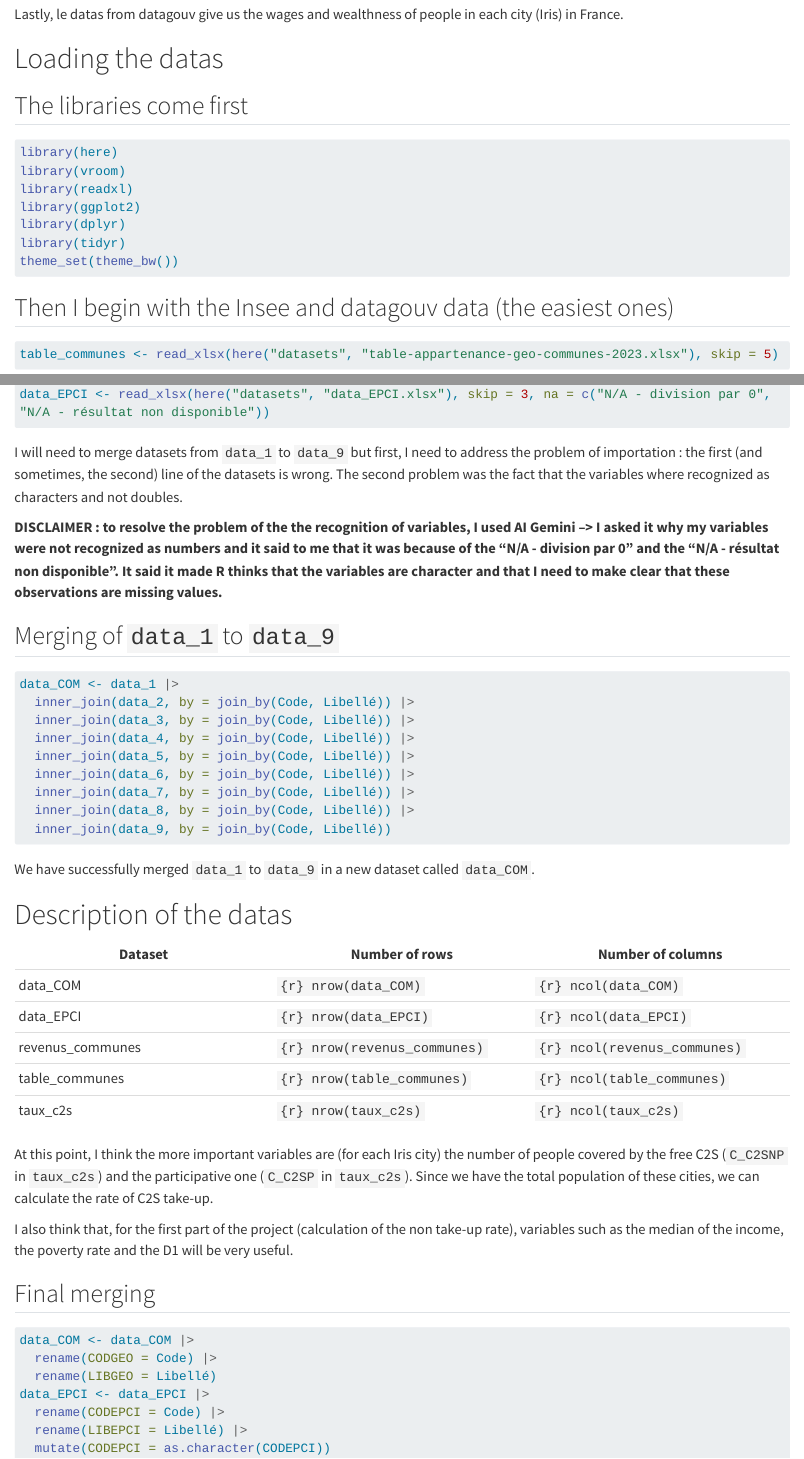
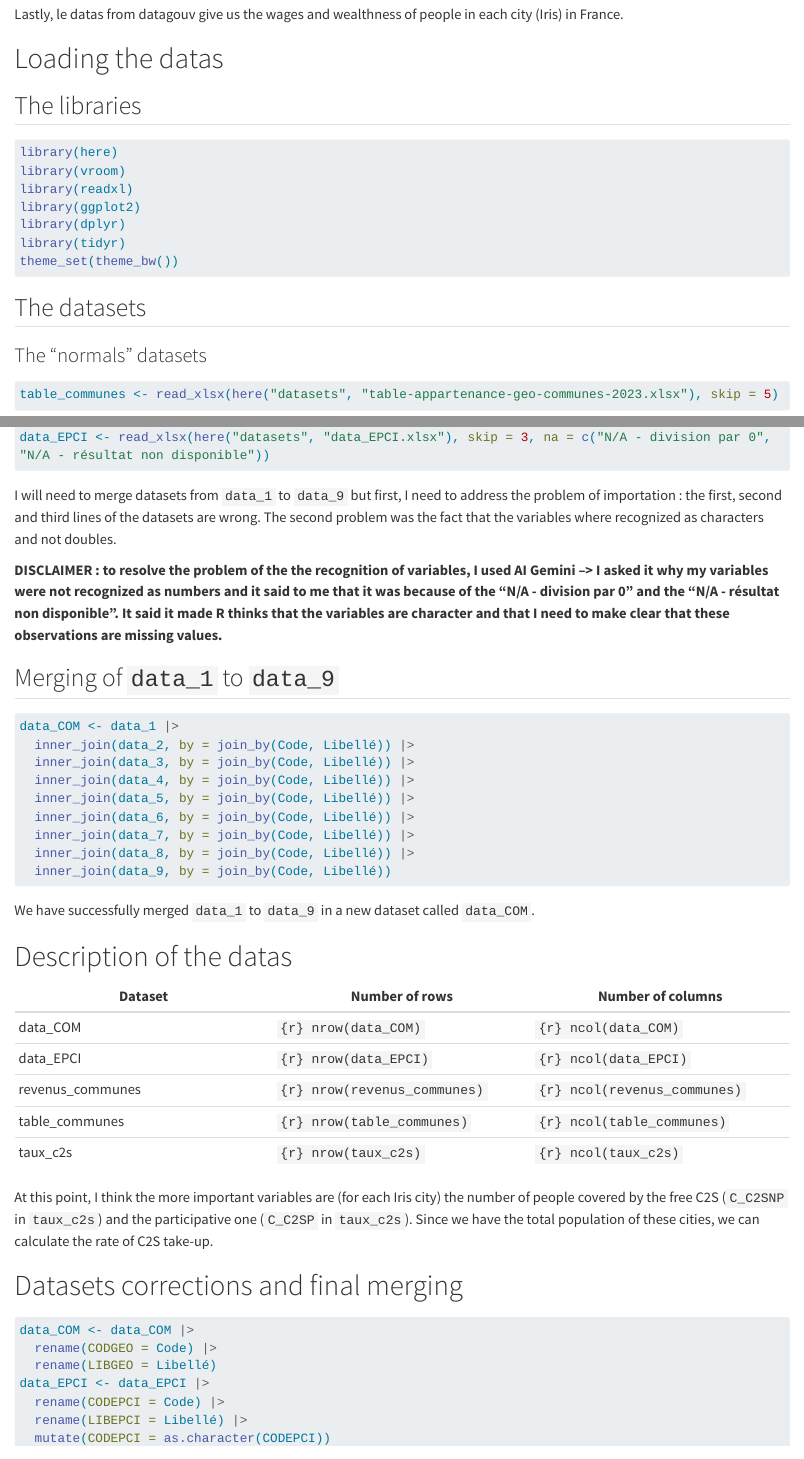
Before and after one commit to axel-kln/dm_project_group_25, a Quarto document (quarto_doc.qmd): the page in a window 1100 px wide, from 1240 px down, and a second part further down, joined at a grey line. Rendered offline with R 4.5, knitr and Pandoc in place of Quarto, with nearby package versions; the code chunks are not run, so their results and figures are left out; long lines of code are wrapped.

Commit message:
Esthetical modifications (change in titles, presentation, etc)

````diff
--- a/quarto_doc.qmd
+++ b/quarto_doc.qmd
@@ -56,9 +60,10 @@ For the website of the "Observatoire des Territoires", I had access to informati
 
 Lastly, le datas from datagouv give us the wages and wealthness of people in each city (Iris) in France.
 
+
 # Loading the datas
 
-## The libraries come first
+## The libraries
 
 ```{r}
 #| message: false
@@ -71,7 +76,10 @@ library(tidyr)
 theme_set(theme_bw())
 ```
 
-## Then I begin with the Insee and datagouv data (the easiest ones)
+
+## The datasets
+
+### The "normals" datasets
 
 ```{r}
 #| message: false
@@ -116,9 +126,10 @@ data_9 <- read_xlsx(here("datasets", "data-9.xlsx"), skip = 3, na = c("N/A - div
 data_EPCI <- read_xlsx(here("datasets", "data_EPCI.xlsx"), skip = 3, na = c("N/A - division par 0", "N/A - résultat non disponible"))
 ```
 
-I will need to merge datasets from `data_1` to `data_9` but first, I need to address the problem of importation : the first (and sometimes, the second) line of the datasets is wrong. The second problem was the fact that the variables where recognized as characters and not doubles.
+I will need to merge datasets from `data_1` to `data_9` but first, I need to address the problem of importation : the first, second and third lines of the datasets are wrong. The second problem was the fact that the variables where recognized as characters and not doubles.
 
-**DISCLAIMER : to resolve the problem of the the recognition of variables, I used AI Gemini --\> I asked it why my variables were not recognized as numbers and it said to me that it was because of the "N/A - division par 0" and the "N/A - résultat non disponible". It said it made R thinks that the variables are character and that I need to make clear that these observations are missing values.**
+**DISCLAIMER : to resolve the problem of the the recognition of variables, I used AI Gemini --> I asked it why my variables were not recognized as numbers and it said to me that it was because of the "N/A - division par 0" and the "N/A - résultat non disponible". It said it made R thinks that the variables are character and that I need to make clear that these observations are missing values.**
+
 
 ## Merging of `data_1` to `data_9`
 
@@ -148,9 +160,8 @@ We have successfully merged `data_1` to `data_9` in a new dataset called `data_C
 
 At this point, I think the more important variables are (for each Iris city) the number of people covered by the free C2S (`C_C2SNP` in `taux_c2s`) and the participative one (`C_C2SP` in `taux_c2s`). Since we have the total population of these cities, we can calculate the rate of C2S take-up.
 
-I also think that, for the first part of the project (calculation of the non take-up rate), variables such as the median of the income, the poverty rate and the D1 will be very useful.
 
-## Final merging
+# Datasets corrections and final merging
 
 ```{r}
 data_COM <- data_COM |>
````
Also changed, not shown: quarto_doc.qmd (36 more changed lines).
